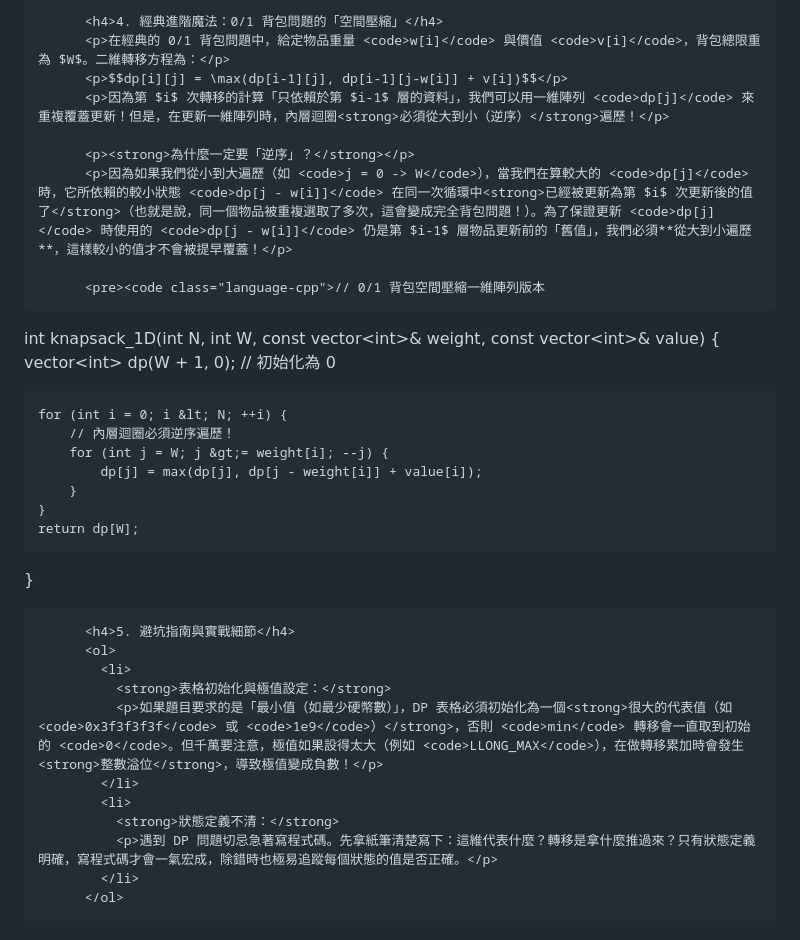
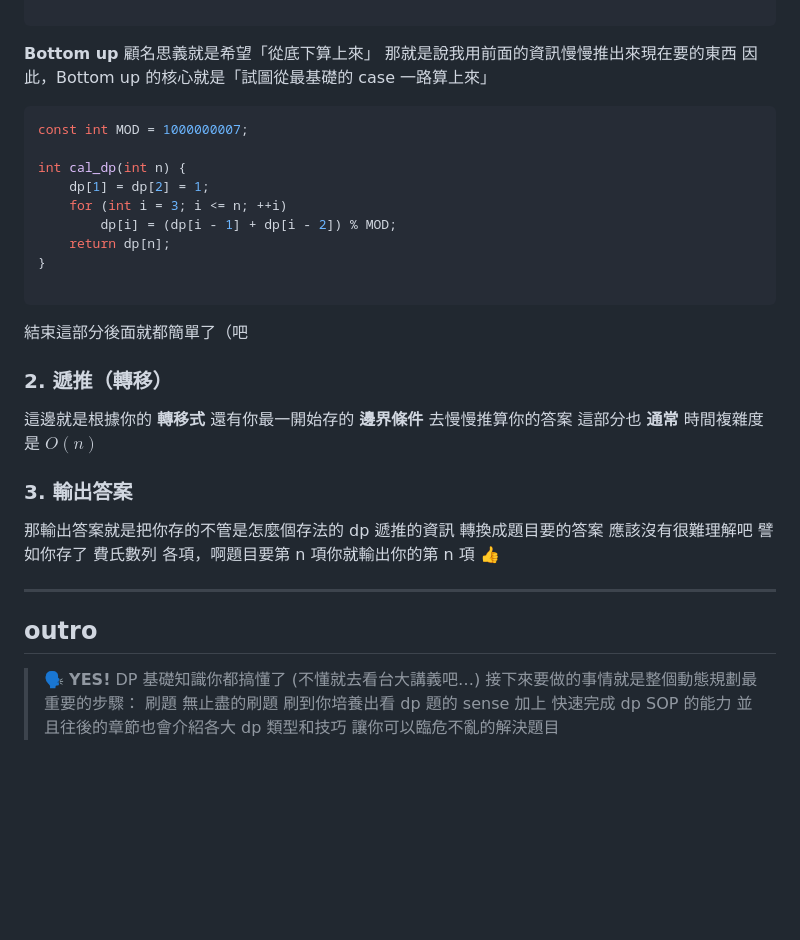
Before and after one commit to benjamin-shih-tw/taiwan-cp-guide, a Markdown page: tutorials/basic-dp.md, the part around one of its changes. Drawn GitHub-style; blank space fills up the shorter version.

````diff
--- a/tutorials/basic-dp.md
+++ b/tutorials/basic-dp.md
@@ -57,33 +207,39 @@ long long fib_bottom_up(int n) {
 
-          <h4>4. 經典進階魔法：0/1 背包問題的「空間壓縮」</h4>
-          <p>在經典的 0/1 背包問題中，給定物品重量 <code>w[i]</code> 與價值 <code>v[i]</code>，背包總限重為 $W$。二維轉移方程為：</p>
-          <p>$$dp[i][j] = \max(dp[i-1][j], dp[i-1][j-w[i]] + v[i])$$</p>
-          <p>因為第 $i$ 次轉移的計算「只依賴於第 $i-1$ 層的資料」，我們可以用一維陣列 <code>dp[j]</code> 來重複覆蓋更新！但是，在更新一維陣列時，內層迴圈<strong>必須從大到小（逆序）</strong>遍歷！</p>
+```
 
-          <p><strong>為什麼一定要「逆序」？</strong></p>
-          <p>因為如果我們從小到大遍歷（如 <code>j = 0 -> W</code>），當我們在算較大的 <code>dp[j]</code> 時，它所依賴的較小狀態 <code>dp[j - w[i]]</code> 在同一次循環中<strong>已經被更新為第 $i$ 次更新後的值了</strong>（也就是說，同一個物品被重複選取了多次，這會變成完全背包問題！）。為了保證更新 <code>dp[j]</code> 時使用的 <code>dp[j - w[i]]</code> 仍是第 $i-1$ 層物品更新前的「舊值」，我們必須**從大到小遍歷**，這樣較小的值才不會被提早覆蓋！</p>
+**Bottom up** 顧名思義就是希望「從底下算上來」
+那就是說我用前面的資訊慢慢推出來現在要的東西
+因此，Bottom up 的核心就是「試圖從最基礎的 case 一路算上來」
 
-          <pre><code class="language-cpp">// 0/1 背包空間壓縮一維陣列版本
-int knapsack_1D(int N, int W, const vector&lt;int&gt;&amp; weight, const vector&lt;int&gt;&amp; value) {
-    vector&lt;int&gt; dp(W + 1, 0); // 初始化為 0
+```cpp
+const int MOD = 1000000007;
 
-    for (int i = 0; i &lt; N; ++i) {
-        // 內層迴圈必須逆序遍歷！
-        for (int j = W; j &gt;= weight[i]; --j) {
-            dp[j] = max(dp[j], dp[j - weight[i]] + value[i]);
-        }
-    }
-    return dp[W];
-}</code></pre>
+int cal_dp(int n) {
+    dp[1] = dp[2] = 1;
+    for (int i = 3; i <= n; ++i)
+        dp[i] = (dp[i - 1] + dp[i - 2]) % MOD;
+    return dp[n];
+}
 
-          <h4>5. 避坑指南與實戰細節</h4>
-          <ol>
-            <li>
-              <strong>表格初始化與極值設定：</strong>
-              <p>如果題目要求的是「最小值（如最少硬幣數）」，DP 表格必須初始化為一個<strong>很大的代表值（如 <code>0x3f3f3f3f</code> 或 <code>1e9</code>）</strong>，否則 <code>min</code> 轉移會一直取到初始的 <code>0</code>。但千萬要注意，極值如果設得太大（例如 <code>LLONG_MAX</code>），在做轉移累加時會發生<strong>整數溢位</strong>，導致極值變成負數！</p>
-            </li>
-            <li>
-              <strong>狀態定義不清：</strong>
-              <p>遇到 DP 問題切忌急著寫程式碼。先拿紙筆清楚寫下：這維代表什麼？轉移是拿什麼推過來？只有狀態定義明確，寫程式碼才會一氣宏成，除錯時也極易追蹤每個狀態的值是否正確。</p>
-            </li>
-          </ol>
+```
+
+結束這部分後面就都簡單了（吧
+
+### 2. 遞推（轉移）
+
+這邊就是根據你的 **轉移式** 還有你最一開始存的 **邊界條件**
+去慢慢推算你的答案 這部分也 **通常** 時間複雜度是 $O(n)$
+
+### 3. 輸出答案
+
+那輸出答案就是把你存的不管是怎麼個存法的 dp 遞推的資訊 轉換成題目要的答案
+應該沒有很難理解吧 譬如你存了 費氏數列 各項，啊題目要第 n 項你就輸出你的第 n 項 👍
+
+---
+
+## outro
+
+> 🗣 **YES!**
+> DP 基礎知識你都搞懂了 (不懂就去看台大講義吧…)
+> 接下來要做的事情就是整個動態規劃最重要的步驟：
+> 刷題 無止盡的刷題 刷到你培養出看 dp 題的 sense 加上 快速完成 dp SOP 的能力 並且往後的章節也會介紹各大 dp 類型和技巧 讓你可以臨危不亂的解決題目
````
Also changed, not shown: other parts of tutorials/basic-dp.md (+200 -50 lines).
